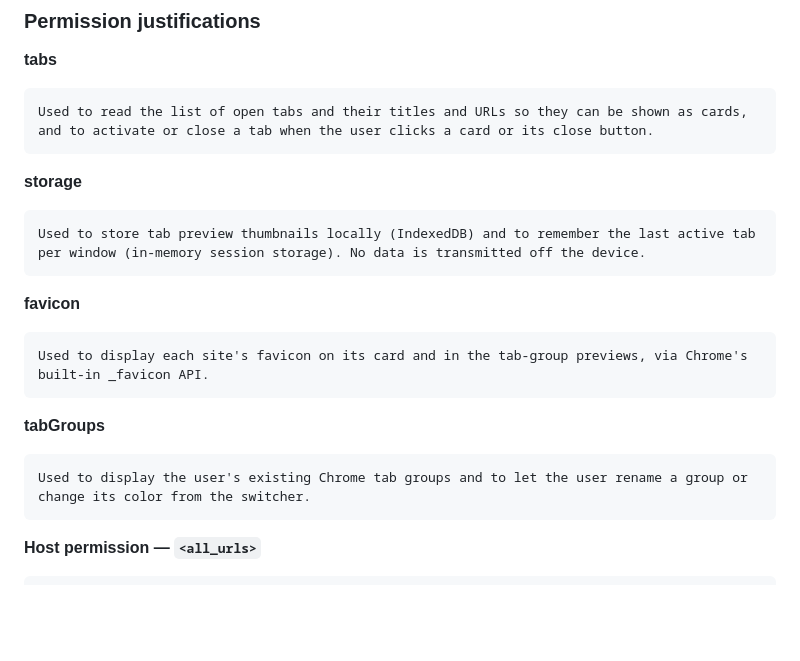
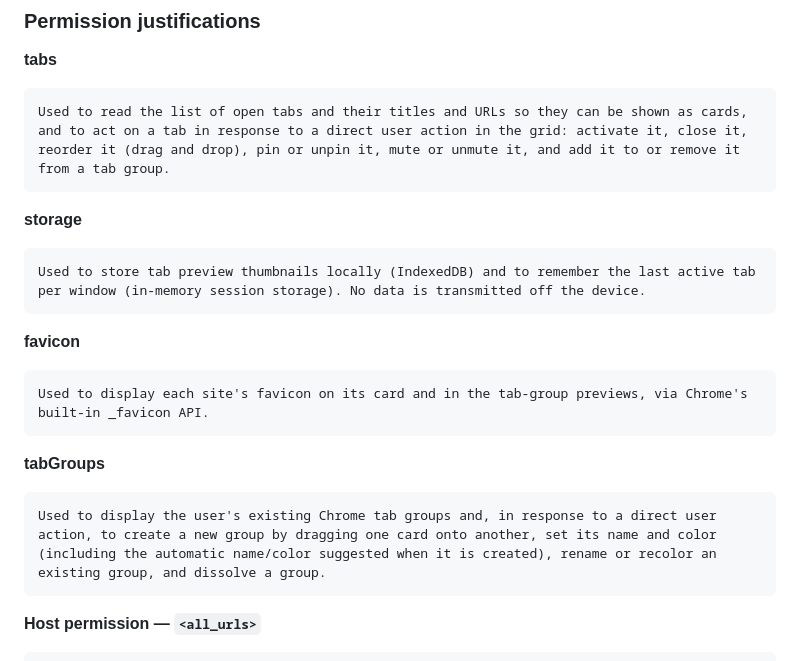
Before and after one commit to sphaax/ios-tab-switcher, a Markdown page: STORE_LISTING.md, the part around one of its changes. GitHub-like rendering; blank space fills up the shorter version.

````diff
--- a/STORE_LISTING.md
+++ b/STORE_LISTING.md
@@ -78,7 +84,7 @@ Display the user's open browser tabs as a visual grid of preview cards so they c
 
 **tabs**
 ```
-Used to read the list of open tabs and their titles and URLs so they can be shown as cards, and to activate or close a tab when the user clicks a card or its close button.
+Used to read the list of open tabs and their titles and URLs so they can be shown as cards, and to act on a tab in response to a direct user action in the grid: activate it, close it, reorder it (drag and drop), pin or unpin it, mute or unmute it, and add it to or remove it from a tab group.
 ```
 
 **storage**
@@ -93,7 +99,7 @@ Used to display each site's favicon on its card and in the tab-group previews, v
 
 **tabGroups**
 ```
-Used to display the user's existing Chrome tab groups and to let the user rename a group or change its color from the switcher.
+Used to display the user's existing Chrome tab groups and, in response to a direct user action, to create a new group by dragging one card onto another, set its name and color (including the automatic name/color suggested when it is created), rename or recolor an existing group, and dissolve a group.
 ```
 
 **Host permission — `<all_urls>`**
````
Also changed, not shown: other parts of STORE_LISTING.md (+24 -11 lines).
